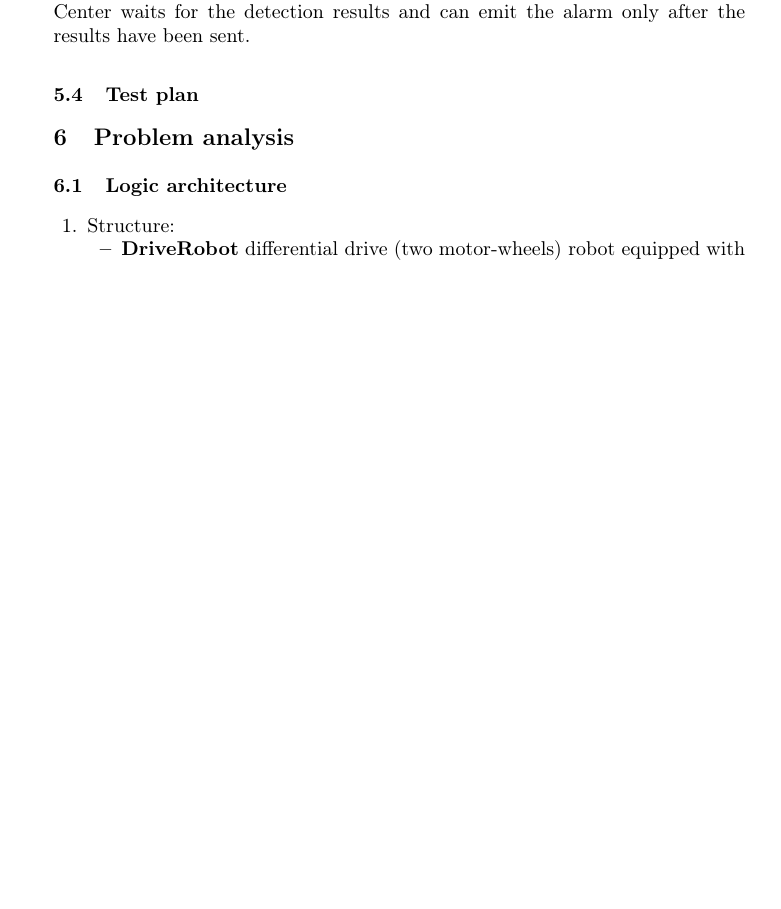
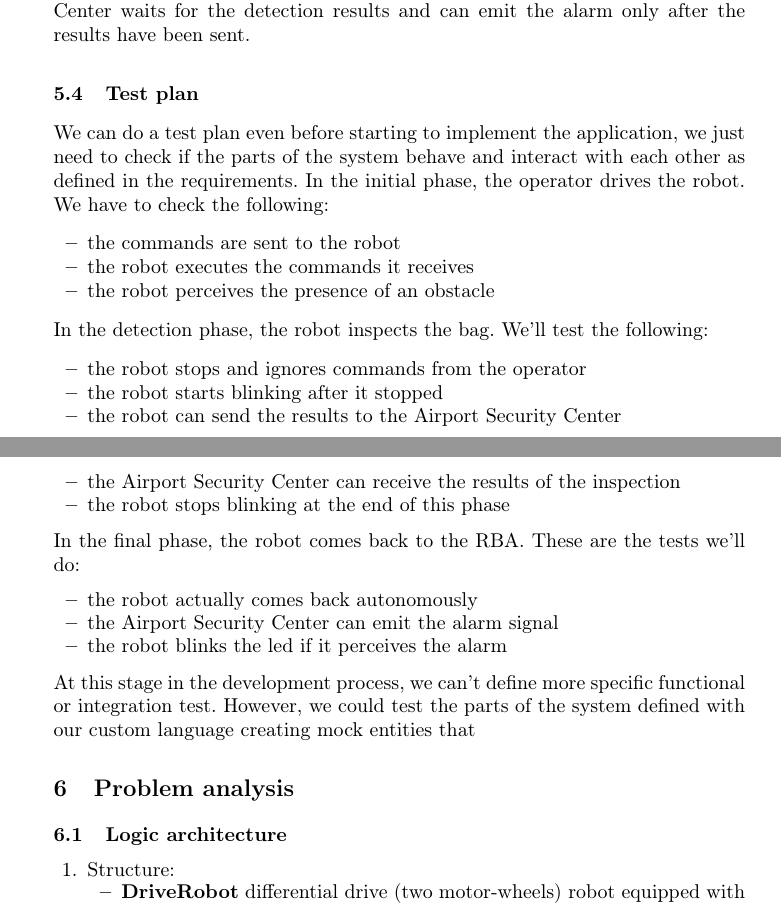
Before and after one commit to PaoloSarti/EsameISS, a LaTeX paper (ReportISS/ReportISS.tex): part of page 4 of 6 before the commit and two parts of pages 4 and 5 of 6 after it, the two joined at a grey line, cut so that both start at the same text, the shorter picture padded with empty space. Compiled offline with pdfLaTeX.

Commit message:
more tex

```diff
--- a/ReportISS/ReportISS.tex
+++ b/ReportISS/ReportISS.tex
@@ -285,6 +285,28 @@ The Airport Security Center waits for the detection results and can emit the ala
 %\subsection{System model}
 
 \subsection{Test plan}
+We can do a test plan even before starting to implement the application, we just need to check if the parts of the system behave and interact with each other as defined in the requirements.
+In the initial phase, the operator drives the robot. We have to check the following:
+\begin{itemize}
+\item the commands are sent to the robot
+\item the robot executes the commands it receives
+\item the robot perceives the presence of an obstacle
+\end{itemize}
+In the detection phase, the robot inspects the bag. We'll test the following:
+\begin{itemize}
+\item the robot stops and ignores commands from the operator
+\item the robot starts blinking after it stopped
+\item the robot can send the results to the Airport Security Center
+\item the Airport Security Center can receive the results of the inspection
+\item the robot stops blinking at the end of this phase
+\end{itemize}
+In the final phase, the robot comes back to the RBA. These are the tests we'll do:
+\begin{itemize}
+\item the robot actually comes back autonomously
+\item the Airport Security Center can emit the alarm signal
+\item the robot blinks the led if it perceives the alarm
+\end{itemize}
+At this stage in the development process, we can't define more specific functional or integration test. However, we could test the parts of the system defined with our custom language creating mock entities that
 
 %===========================================================================
 \section{Problem analysis}
```
Also changed, not shown: ReportISS/ReportISS.pdf, 3 other files.
